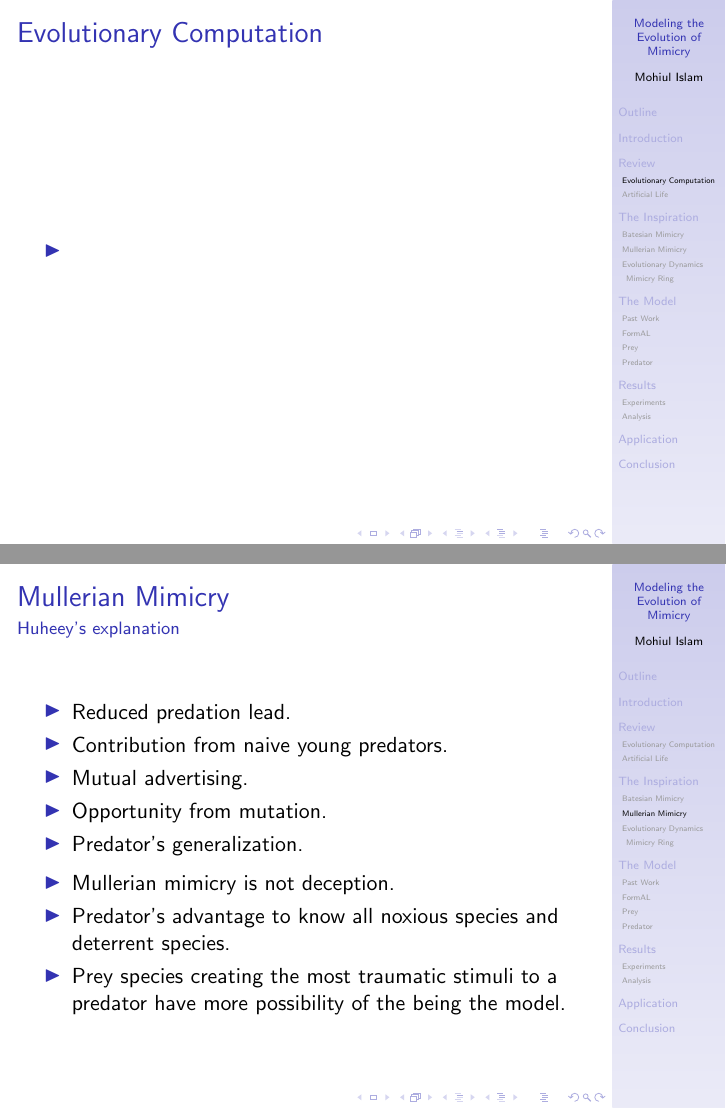
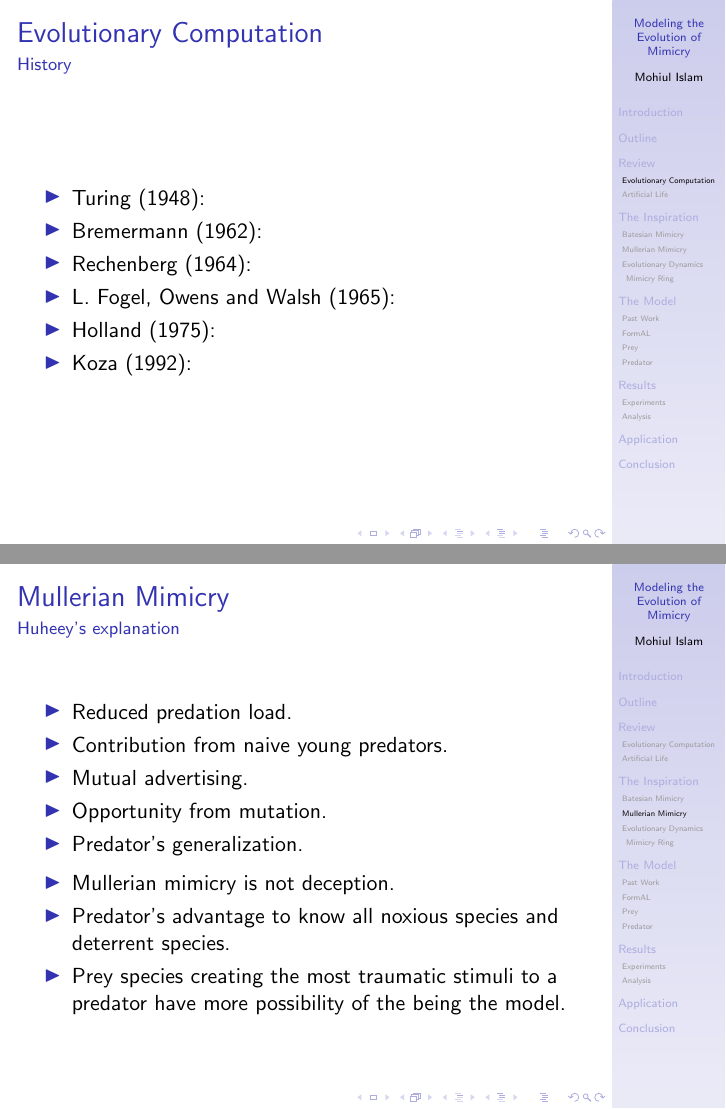
Before and after one commit to mohiul/mimicry, LaTeX slides (docs/slides/thesis_slides.tex, which reads docs/slides/mimicry.tex, docs/slides/review.tex): pages 7 and 25 of 101, joined at a grey line. Compiled offline with pdfLaTeX.

Commit message:
More slides added.

```diff
--- a/docs/slides/mimicry.tex
+++ b/docs/slides/mimicry.tex
@@ -141,7 +141,7 @@
 	\framesubtitle{Huheey's explanation}
 
 	\begin{itemize}
-		\item Reduced predation lead.
+		\item Reduced predation load.
 		\item Contribution from naive young predators.
 		\item Mutual advertising.
 		\item Opportunity from mutation.
--- a/docs/slides/review.tex
+++ b/docs/slides/review.tex
@@ -17,10 +17,15 @@
 \frame
 {
 	\frametitle{Evolutionary Computation}
-	\framesubtitle{}
+	\framesubtitle{History}
 
 	\begin{itemize}
-		\item
+		\item Turing (1948):
+		\item Bremermann (1962):
+		\item Rechenberg (1964):
+		\item L. Fogel, Owens and Walsh (1965):
+		\item Holland (1975):
+		\item Koza (1992):
 	\end{itemize}
 }
 
```
Also changed, not shown: docs/slides/introduction.tex (+11 -0 lines), docs/slides/thesis_slides.tex (+2 -1 lines), 1 other file.
